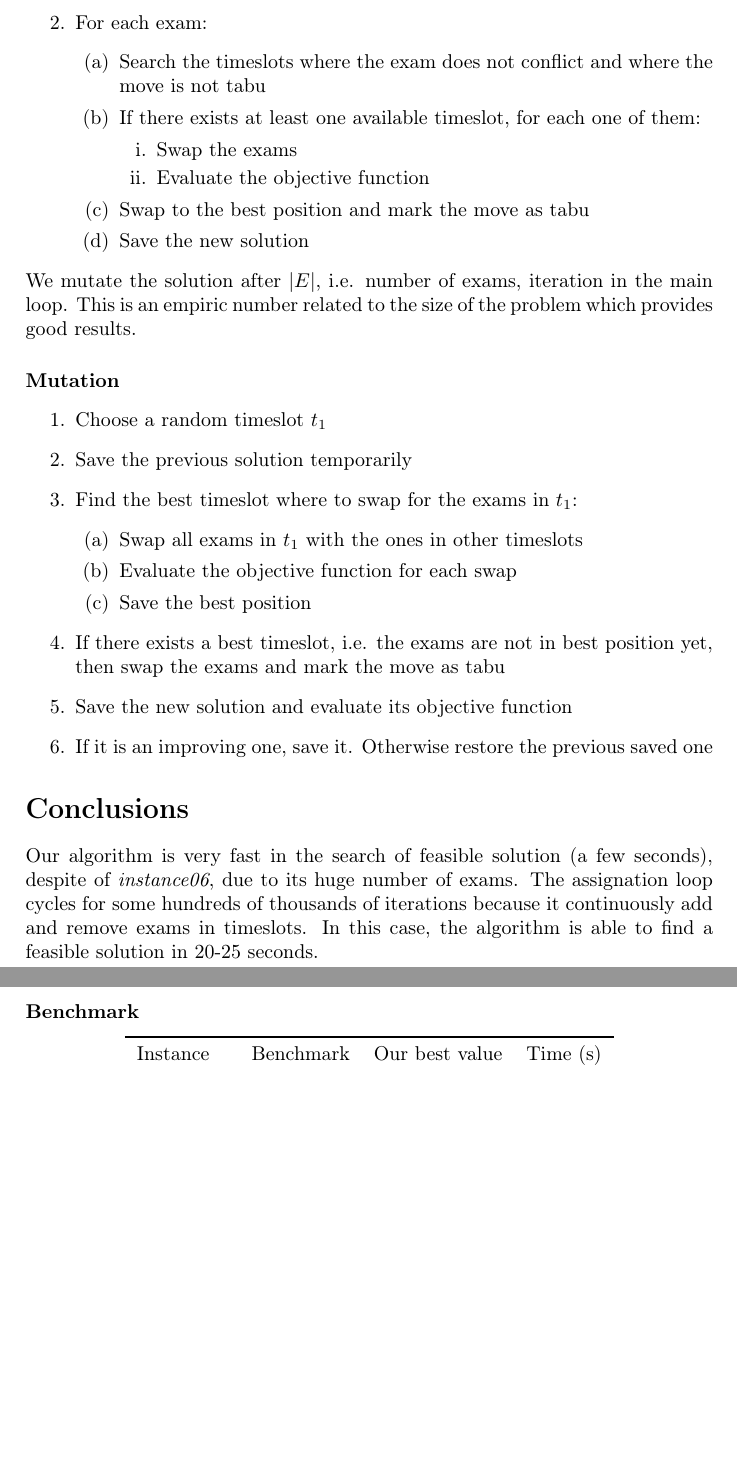
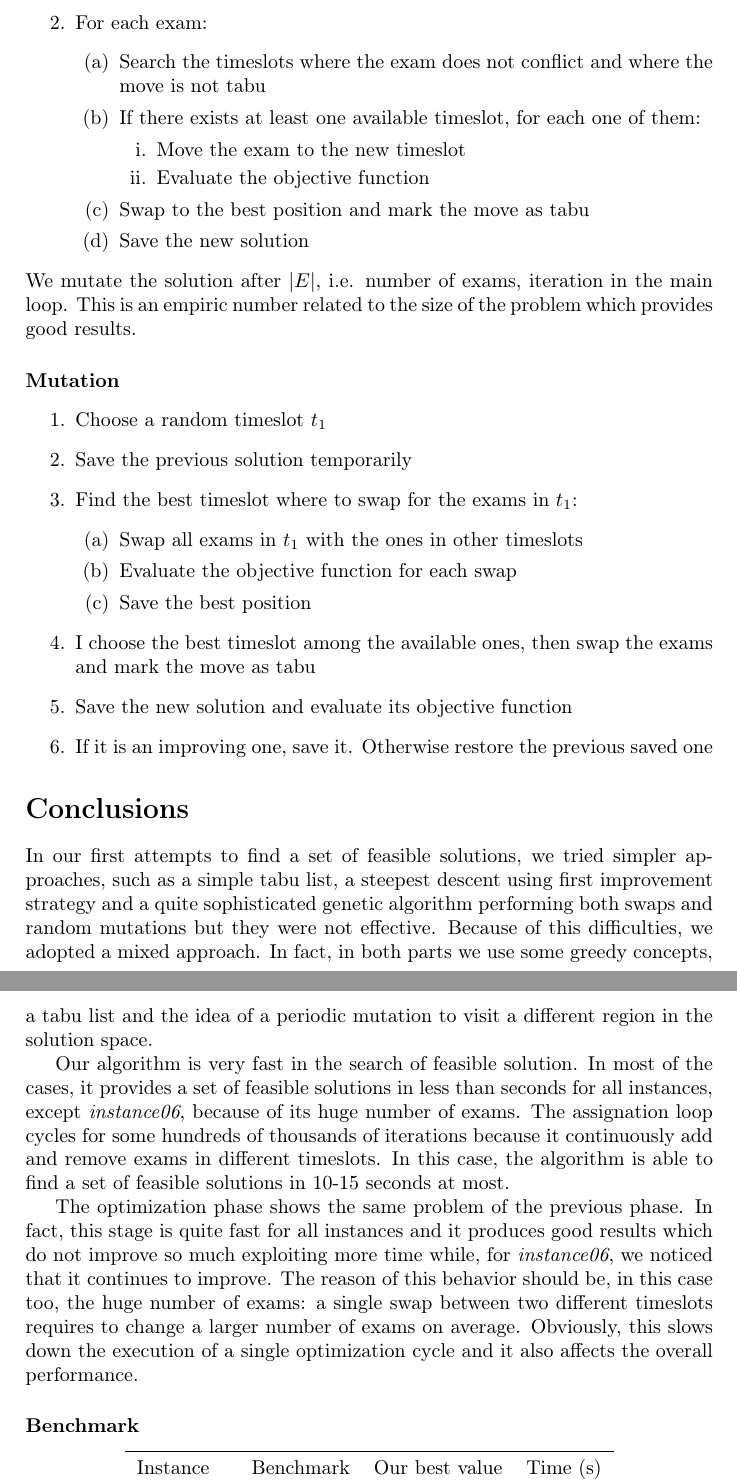
Before and after one commit to enricofranco/examination-timetabling-problem, a LaTeX document (Report/report.tex, which reads Report/conclusion.tex, Report/optimization.tex): two parts of pages 3 and 4 of 4, joined at a grey line, cut so that both start at the same text, the shorter picture padded with empty space. Compiled offline with pdfLaTeX.

Commit message:
Added conclusions. Some checks needed

```diff
--- a/Report/conclusion.tex
+++ b/Report/conclusion.tex
@@ -1,5 +1,9 @@
 \section*{Conclusions}
-Our algorithm is very fast in the search of feasible solution (a few seconds), despite of \emph{instance06}, due to its huge number of exams. The assignation loop cycles for some hundreds of thousands of iterations because it continuously add and remove exams in timeslots. In this case, the algorithm is able to find a feasible solution in 20-25 seconds.
+In our first attempts to find a set of feasible solutions, we tried simpler approaches, such as a simple tabu list, a steepest descent using first improvement strategy and a quite sophisticated genetic algorithm performing both swaps and random mutations but they were not effective. Because of this difficulties, we adopted a mixed approach. In fact, in both parts we use some greedy concepts, a tabu list and the idea of a periodic mutation to visit a different region in the solution space.
+
+Our algorithm is very fast in the search of feasible solution. In most of the cases, it provides a set of feasible solutions in less than seconds for all instances, except \emph{instance06}, because of its huge number of exams. The assignation loop cycles for some hundreds of thousands of iterations because it continuously add and remove exams in different timeslots. In this case, the algorithm is able to find a set of feasible solutions in 10-15 seconds at most.
+
+The optimization phase shows the same problem of the previous phase. In fact, this stage is quite fast for all instances and it produces good results which do not improve so much exploiting more time while, for \emph{instance06}, we noticed that it continues to improve. The reason of this behavior should be, in this case too, the huge number of exams: a single swap between two different timeslots requires to change a larger number of exams on average. Obviously, this slows down the execution of a single optimization cycle and it also affects the overall performance.
 
 \paragraph*{Benchmark}
 \begin{center}
--- a/Report/optimization.tex
+++ b/Report/optimization.tex
@@ -11,7 +11,7 @@ Loop until the timeout expires:
 \item Search the timeslots where the exam does not conflict and where the move is not tabu
 \item If there exists at least one available timeslot, for each one of them:
 \begin{enumerate}
-\item Swap the exams
+\item Move the exam to the new timeslot
 \item Evaluate the objective function
 \end{enumerate}
 \item Swap to the best position and mark the move as tabu
@@ -29,7 +29,7 @@ We mutate the solution after $|E|$, i.e. number of exams, iteration in the main
 \item Evaluate the objective function for each swap
 \item Save the best position
 \end{enumerate}
-\item If there exists a best timeslot, i.e. the exams are not in best position yet, then swap the exams and mark the move as tabu
+\item I choose the best timeslot among the available ones, then swap the exams and mark the move as tabu
 \item Save the new solution and evaluate its objective function
 \item If it is an improving one, save it. Otherwise restore the previous saved one
 \end{enumerate}
```
Also changed, not shown: Report/frontespizio.tex (+1 -1 lines), Report/report-frn.tex (+1 -1 lines).
